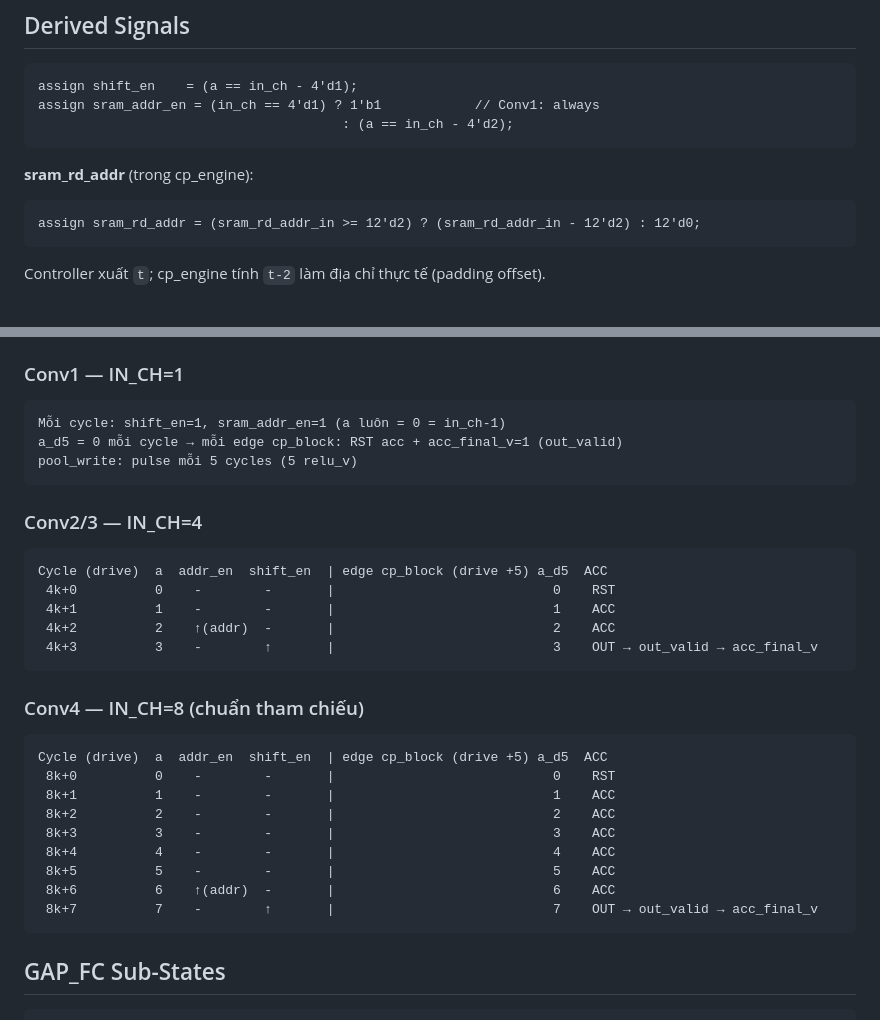
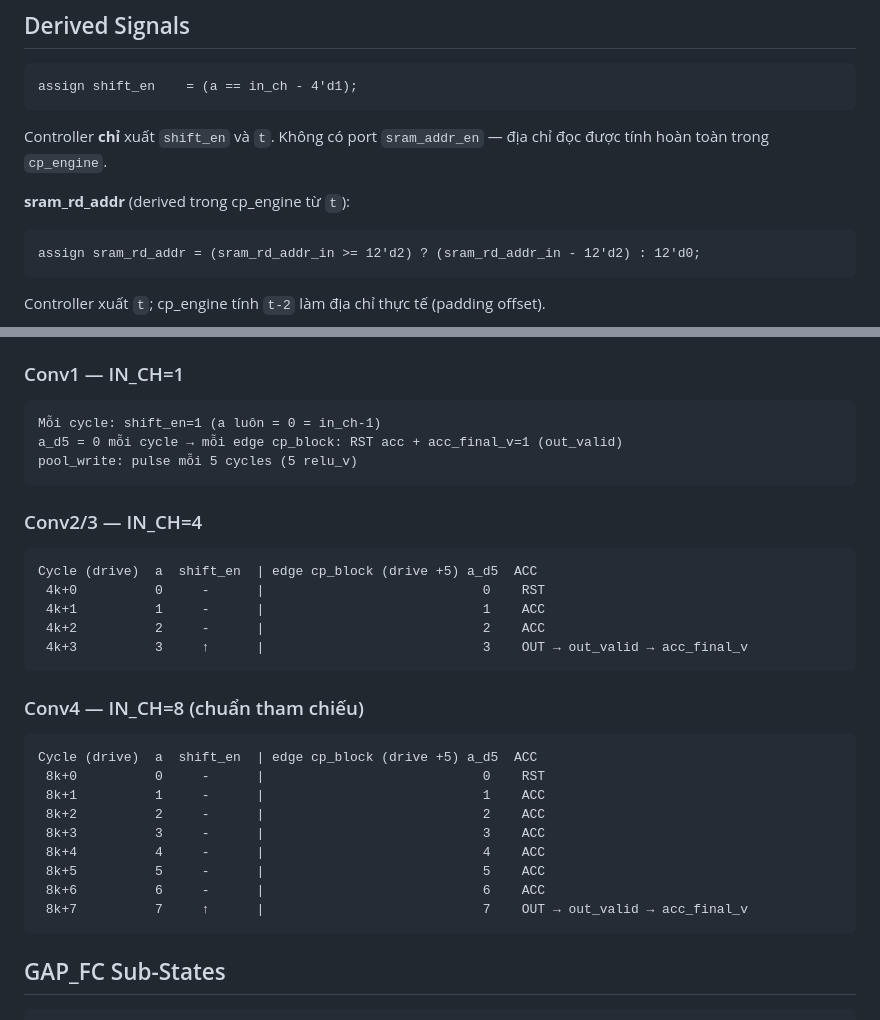
Before and after one commit to Haveroahl/1D-CNN-Accelerator-for-ECG-Arrhythmia-Classification-on-FPGA, a Markdown page: hardware/docs/controller_fsm.md, 2 parts joined by grey strips. Drawn GitHub-style.

````diff
--- a/hardware/docs/controller_fsm.md
+++ b/hardware/docs/controller_fsm.md
@@ -39,11 +39,12 @@ GAP_FC_S   —        —    —      —      8'h00     —
 
 ```verilog
 assign shift_en    = (a == in_ch - 4'd1);
-assign sram_addr_en = (in_ch == 4'd1) ? 1'b1            // Conv1: always
-                                       : (a == in_ch - 4'd2);
 ```
 
-**sram_rd_addr** (trong cp_engine):
+Controller **chỉ** xuất `shift_en` và `t`. Không có port `sram_addr_en` — địa chỉ đọc
+được tính hoàn toàn trong `cp_engine`.
+
+**sram_rd_addr** (derived trong cp_engine từ `t`):
 ```verilog
 assign sram_rd_addr = (sram_rd_addr_in >= 12'd2) ? (sram_rd_addr_in - 12'd2) : 12'd0;
 ```
@@ -112,7 +113,7 @@ Bảng dưới hiển thị `a` tại cycle drive (cp_engine input) cùng cột
 ### Conv1 — IN_CH=1
 
 ```
-Mỗi cycle: shift_en=1, sram_addr_en=1 (a luôn = 0 = in_ch-1)
+Mỗi cycle: shift_en=1 (a luôn = 0 = in_ch-1)
 a_d5 = 0 mỗi cycle → mỗi edge cp_block: RST acc + acc_final_v=1 (out_valid)
 pool_write: pulse mỗi 5 cycles (5 relu_v)
 ```
@@ -120,25 +121,25 @@ pool_write: pulse mỗi 5 cycles (5 relu_v)
 ### Conv2/3 — IN_CH=4
 
 ```
-Cycle (drive)  a  addr_en  shift_en  | edge cp_block (drive +5) a_d5  ACC
- 4k+0          0    -        -       |                            0    RST
- 4k+1          1    -        -       |                            1    ACC
- 4k+2          2    ↑(addr)  -       |                            2    ACC
- 4k+3          3    -        ↑       |                            3    OUT → out_valid → acc_final_v
+Cycle (drive)  a  shift_en  | edge cp_block (drive +5) a_d5  ACC
+ 4k+0          0     -      |                            0    RST
+ 4k+1          1     -      |                            1    ACC
+ 4k+2          2     -      |                            2    ACC
+ 4k+3          3     ↑      |                            3    OUT → out_valid → acc_final_v
 ```
 
 ### Conv4 — IN_CH=8 (chuẩn tham chiếu)
 
 ```
-Cycle (drive)  a  addr_en  shift_en  | edge cp_block (drive +5) a_d5  ACC
- 8k+0          0    -        -       |                            0    RST
- 8k+1          1    -        -       |                            1    ACC
- 8k+2          2    -        -       |                            2    ACC
- 8k+3          3    -        -       |                            3    ACC
- 8k+4          4    -        -       |                            4    ACC
- 8k+5          5    -        -       |                            5    ACC
- 8k+6          6    ↑(addr)  -       |                            6    ACC
- 8k+7          7    -        ↑       |                            7    OUT → out_valid → acc_final_v
+Cycle (drive)  a  shift_en  | edge cp_block (drive +5) a_d5  ACC
+ 8k+0          0     -      |                            0    RST
+ 8k+1          1     -      |                            1    ACC
+ 8k+2          2     -      |                            2    ACC
+ 8k+3          3     -      |                            3    ACC
+ 8k+4          4     -      |                            4    ACC
+ 8k+5          5     -      |                            5    ACC
+ 8k+6          6     -      |                            6    ACC
+ 8k+7          7     ↑      |                            7    OUT → out_valid → acc_final_v
 ```
 
 ## GAP_FC Sub-States
````
Also changed, not shown: hardware/docs/cp_pipeline.md (+18 -11 lines), hardware/docs/cp_submodule_timing.md (added, +192 -0 lines).
